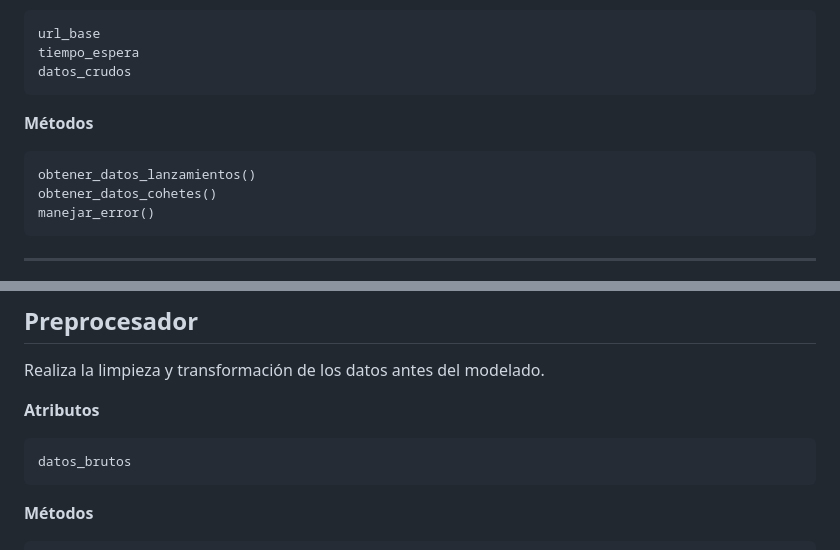
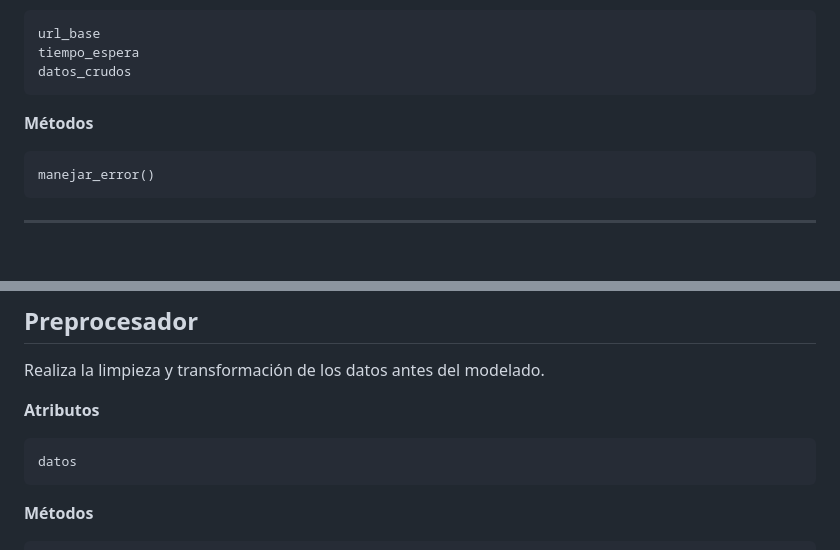
Before and after one commit to jampyss1/Proyecto-ADD, a Markdown page: README.md, 2 parts joined by grey strips. Drawn GitHub-style; blank space fills up the shorter version.

````diff
--- a/README.md
+++ b/README.md
@@ -129,8 +129,6 @@ datos_crudos
 **Métodos**
 
 ```
-obtener_datos_lanzamientos()
-obtener_datos_cohetes()
 manejar_error()
 ```
 
@@ -165,7 +163,7 @@ Realiza la limpieza y transformación de los datos antes del modelado.
 **Atributos**
 
 ```
-datos_brutos
+datos
 ```
 
 **Métodos**
````
